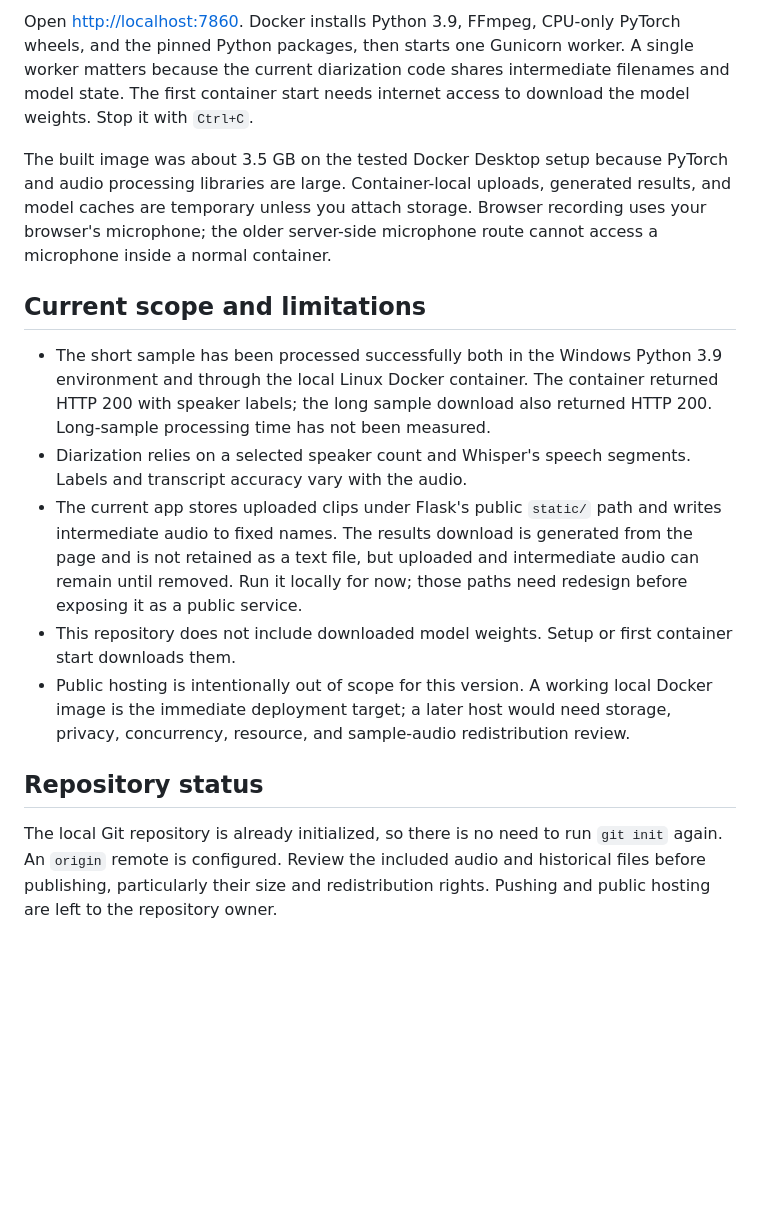
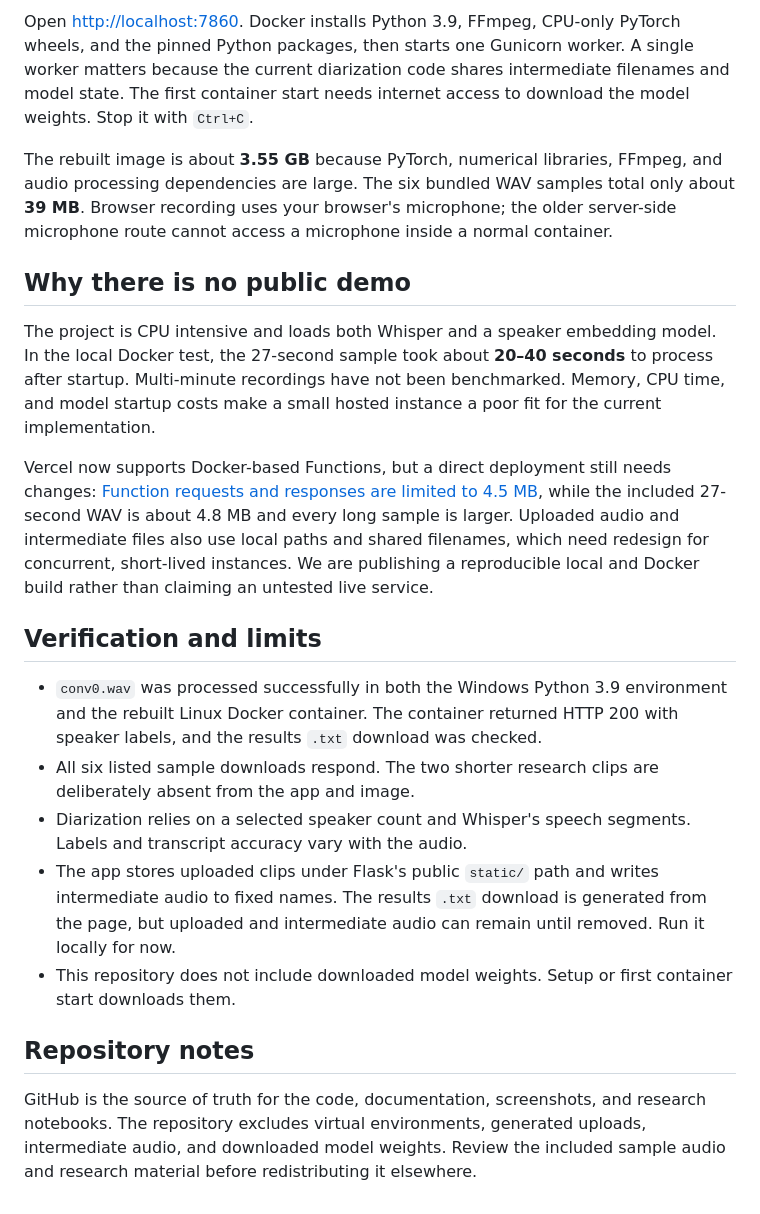
Before and after one commit to GSK-10/speaker-diarization-system, a Markdown page: README.md, the part around the change printed below. GitHub-like rendering; blank space fills up the shorter version.

```diff
--- a/README.md
+++ b/README.md
@@ -106,16 +125,22 @@ docker run --rm --name speaker-diarization -p 7860:7860 speaker-diarization
 
 Open <http://localhost:7860>. Docker installs Python 3.9, FFmpeg, CPU-only PyTorch wheels, and the pinned Python packages, then starts one Gunicorn worker. A single worker matters because the current diarization code shares intermediate filenames and model state. The first container start needs internet access to download the model weights. Stop it with `Ctrl+C`.
 
-The built image was about 3.5 GB on the tested Docker Desktop setup because PyTorch and audio processing libraries are large. Container-local uploads, generated results, and model caches are temporary unless you attach storage. Browser recording uses your browser's microphone; the older server-side microphone route cannot access a microphone inside a normal container.
+The rebuilt image is about **3.55 GB** because PyTorch, numerical libraries, FFmpeg, and audio processing dependencies are large. The six bundled WAV samples total only about **39 MB**. Browser recording uses your browser's microphone; the older server-side microphone route cannot access a microphone inside a normal container.
 
-## Current scope and limitations
+## Why there is no public demo
 
-- The short sample has been processed successfully both in the Windows Python 3.9 environment and through the local Linux Docker container. The container returned HTTP 200 with speaker labels; the long sample download also returned HTTP 200. Long-sample processing time has not been measured.
+The project is CPU intensive and loads both Whisper and a speaker embedding model. In the local Docker test, the 27-second sample took about **20–40 seconds** to process after startup. Multi-minute recordings have not been benchmarked. Memory, CPU time, and model startup costs make a small hosted instance a poor fit for the current implementation.
+
+Vercel now supports Docker-based Functions, but a direct deployment still needs changes: [Function requests and responses are limited to 4.5 MB](https://vercel.com/docs/functions/limitations), while the included 27-second WAV is about 4.8 MB and every long sample is larger. Uploaded audio and intermediate files also use local paths and shared filenames, which need redesign for concurrent, short-lived instances. We are publishing a reproducible local and Docker build rather than claiming an untested live service.
+
+## Verification and limits
+
+- `conv0.wav` was processed successfully in both the Windows Python 3.9 environment and the rebuilt Linux Docker container. The container returned HTTP 200 with speaker labels, and the results `.txt` download was checked.
+- All six listed sample downloads respond. The two shorter research clips are deliberately absent from the app and image.
 - Diarization relies on a selected speaker count and Whisper's speech segments. Labels and transcript accuracy vary with the audio.
-- The current app stores uploaded clips under Flask's public `static/` path and writes intermediate audio to fixed names. The results download is generated from the page and is not retained as a text file, but uploaded and intermediate audio can remain until removed. Run it locally for now; those paths need redesign before exposing it as a public service.
+- The app stores uploaded clips under Flask's public `static/` path and writes intermediate audio to fixed names. The results `.txt` download is generated from the page, but uploaded and intermediate audio can remain until removed. Run it locally for now.
 - This repository does not include downloaded model weights. Setup or first container start downloads them.
-- Public hosting is intentionally out of scope for this version. A working local Docker image is the immediate deployment target; a later host would need storage, privacy, concurrency, resource, and sample-audio redistribution review.
 
-## Repository status
+## Repository notes
 
-The local Git repository is already initialized, so there is no need to run `git init` again. An `origin` remote is configured. Review the included audio and historical files before publishing, particularly their size and redistribution rights. Pushing and public hosting are left to the repository owner.
+GitHub is the source of truth for the code, documentation, screenshots, and research notebooks. The repository excludes virtual environments, generated uploads, intermediate audio, and downloaded model weights. Review the included sample audio and research material before redistributing it elsewhere.
```
Also changed, not shown: other parts of README.md (+28 -9 lines), docs/screenshots/record.jpg (added), docs/screenshots/results.jpg (added), docs/screenshots/upload.jpg (added).
